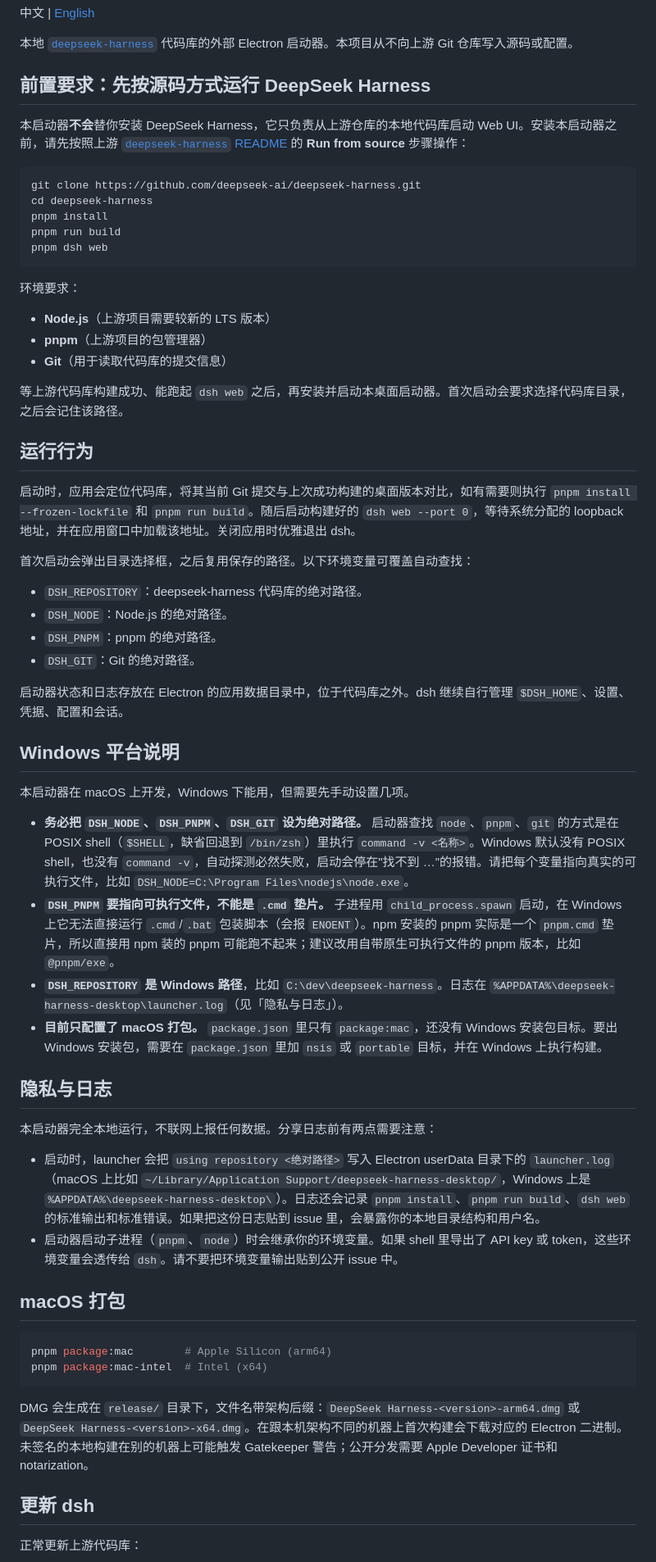
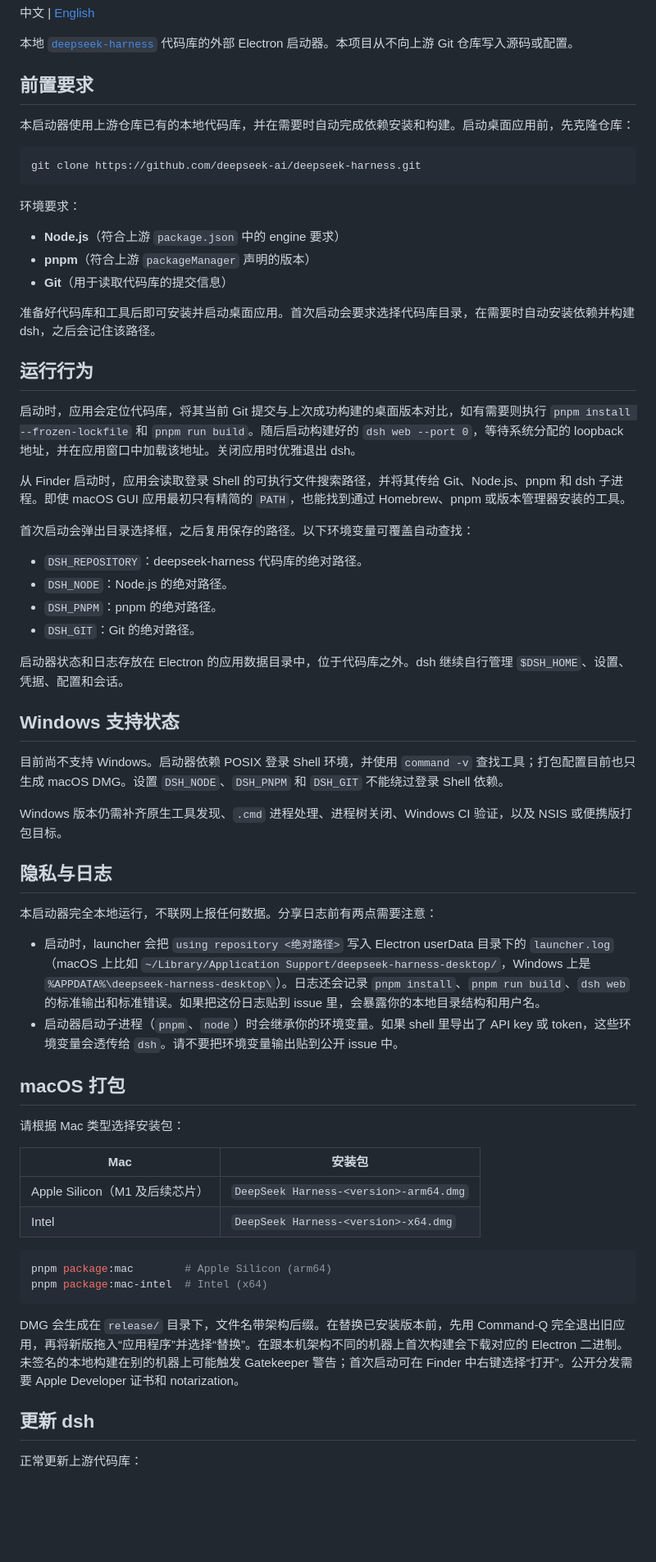
Before and after one commit to xinde/deepseek-harness-desktop, a Markdown page: README.zh.md, the part around the change. Shown at 82% size. Drawn GitHub-style; blank space fills up the shorter version.

````diff
--- a/README.zh.md
+++ b/README.zh.md
@@ -4,29 +4,27 @@
 
 本地 [`deepseek-harness`](https://github.com/deepseek-ai/deepseek-harness) 代码库的外部 Electron 启动器。本项目从不向上游 Git 仓库写入源码或配置。
 
-## 前置要求：先按源码方式运行 DeepSeek Harness
+## 前置要求
 
-本启动器**不会**替你安装 DeepSeek Harness，它只负责从上游仓库的本地代码库启动 Web UI。安装本启动器之前，请先按照上游 [`deepseek-harness` README](https://github.com/deepseek-ai/deepseek-harness#run-from-source) 的 **Run from source** 步骤操作：
+本启动器使用上游仓库已有的本地代码库，并在需要时自动完成依赖安装和构建。启动桌面应用前，先克隆仓库：
 
 ```sh
 git clone https://github.com/deepseek-ai/deepseek-harness.git
-cd deepseek-harness
-pnpm install
-pnpm run build
-pnpm dsh web
 ```
 
 环境要求：
 
-- **Node.js**（上游项目需要较新的 LTS 版本）
-- **pnpm**（上游项目的包管理器）
+- **Node.js**（符合上游 `package.json` 中的 engine 要求）
+- **pnpm**（符合上游 `packageManager` 声明的版本）
 - **Git**（用于读取代码库的提交信息）
 
-等上游代码库构建成功、能跑起 `dsh web` 之后，再安装并启动本桌面启动器。首次启动会要求选择代码库目录，之后会记住该路径。
+准备好代码库和工具后即可安装并启动桌面应用。首次启动会要求选择代码库目录，在需要时自动安装依赖并构建 dsh，之后会记住该路径。
 
 ## 运行行为
 
 启动时，应用会定位代码库，将其当前 Git 提交与上次成功构建的桌面版本对比，如有需要则执行 `pnpm install --frozen-lockfile` 和 `pnpm run build`。随后启动构建好的 `dsh web --port 0`，等待系统分配的 loopback 地址，并在应用窗口中加载该地址。关闭应用时优雅退出 dsh。
+
+从 Finder 启动时，应用会读取登录 Shell 的可执行文件搜索路径，并将其传给 Git、Node.js、pnpm 和 dsh 子进程。即使 macOS GUI 应用最初只有精简的 `PATH`，也能找到通过 Homebrew、pnpm 或版本管理器安装的工具。
 
 首次启动会弹出目录选择框，之后复用保存的路径。以下环境变量可覆盖自动查找：
 
@@ -37,14 +35,11 @@ pnpm dsh web
 
 启动器状态和日志存放在 Electron 的应用数据目录中，位于代码库之外。dsh 继续自行管理 `$DSH_HOME`、设置、凭据、配置和会话。
 
-## Windows 平台说明
+## Windows 支持状态
 
-本启动器在 macOS 上开发，Windows 下能用，但需要先手动设置几项。
+目前尚不支持 Windows。启动器依赖 POSIX 登录 Shell 环境，并使用 `command -v` 查找工具；打包配置目前也只生成 macOS DMG。设置 `DSH_NODE`、`DSH_PNPM` 和 `DSH_GIT` 不能绕过登录 Shell 依赖。
 
-- **务必把 `DSH_NODE`、`DSH_PNPM`、`DSH_GIT` 设为绝对路径。** 启动器查找 `node`、`pnpm`、`git` 的方式是在 POSIX shell（`$SHELL`，缺省回退到 `/bin/zsh`）里执行 `command -v <名称>`。Windows 默认没有 POSIX shell，也没有 `command -v`，自动探测必然失败，启动会停在"找不到 …"的报错。请把每个变量指向真实的可执行文件，比如 `DSH_NODE=C:\Program Files\nodejs\node.exe`。
-- **`DSH_PNPM` 要指向可执行文件，不能是 `.cmd` 垫片。** 子进程用 `child_process.spawn` 启动，在 Windows 上它无法直接运行 `.cmd`/`.bat` 包装脚本（会报 `ENOENT`）。npm 安装的 pnpm 实际是一个 `pnpm.cmd` 垫片，所以直接用 npm 装的 pnpm 可能跑不起来；建议改用自带原生可执行文件的 pnpm 版本，比如 `@pnpm/exe`。
-- **`DSH_REPOSITORY` 是 Windows 路径**，比如 `C:\dev\deepseek-harness`。日志在 `%APPDATA%\deepseek-harness-desktop\launcher.log`（见「隐私与日志」）。
-- **目前只配置了 macOS 打包。** `package.json` 里只有 `package:mac`，还没有 Windows 安装包目标。要出 Windows 安装包，需要在 `package.json` 里加 `nsis` 或 `portable` 目标，并在 Windows 上执行构建。
+Windows 版本仍需补齐原生工具发现、`.cmd` 进程处理、进程树关闭、Windows CI 验证，以及 NSIS 或便携版打包目标。
 
 ## 隐私与日志
 
@@ -55,12 +50,19 @@ pnpm dsh web
 
 ## macOS 打包
 
+请根据 Mac 类型选择安装包：
+
+| Mac | 安装包 |
+| --- | --- |
+| Apple Silicon（M1 及后续芯片） | `DeepSeek Harness-<version>-arm64.dmg` |
+| Intel | `DeepSeek Harness-<version>-x64.dmg` |
+
 ```sh
 pnpm package:mac        # Apple Silicon (arm64)
 pnpm package:mac-intel  # Intel (x64)
 ```
 
-DMG 会生成在 `release/` 目录下，文件名带架构后缀：`DeepSeek Harness-<version>-arm64.dmg` 或 `DeepSeek Harness-<version>-x64.dmg`。在跟本机架构不同的机器上首次构建会下载对应的 Electron 二进制。未签名的本地构建在别的机器上可能触发 Gatekeeper 警告；公开分发需要 Apple Developer 证书和 notarization。
+DMG 会生成在 `release/` 目录下，文件名带架构后缀。在替换已安装版本前，先用 Command-Q 完全退出旧应用，再将新版拖入“应用程序”并选择“替换”。在跟本机架构不同的机器上首次构建会下载对应的 Electron 二进制。未签名的本地构建在别的机器上可能触发 Gatekeeper 警告；首次启动可在 Finder 中右键选择“打开”。公开分发需要 Apple Developer 证书和 notarization。
 
 ## 更新 dsh
 
````
Also changed, not shown: README.md (+16 -16 lines).
